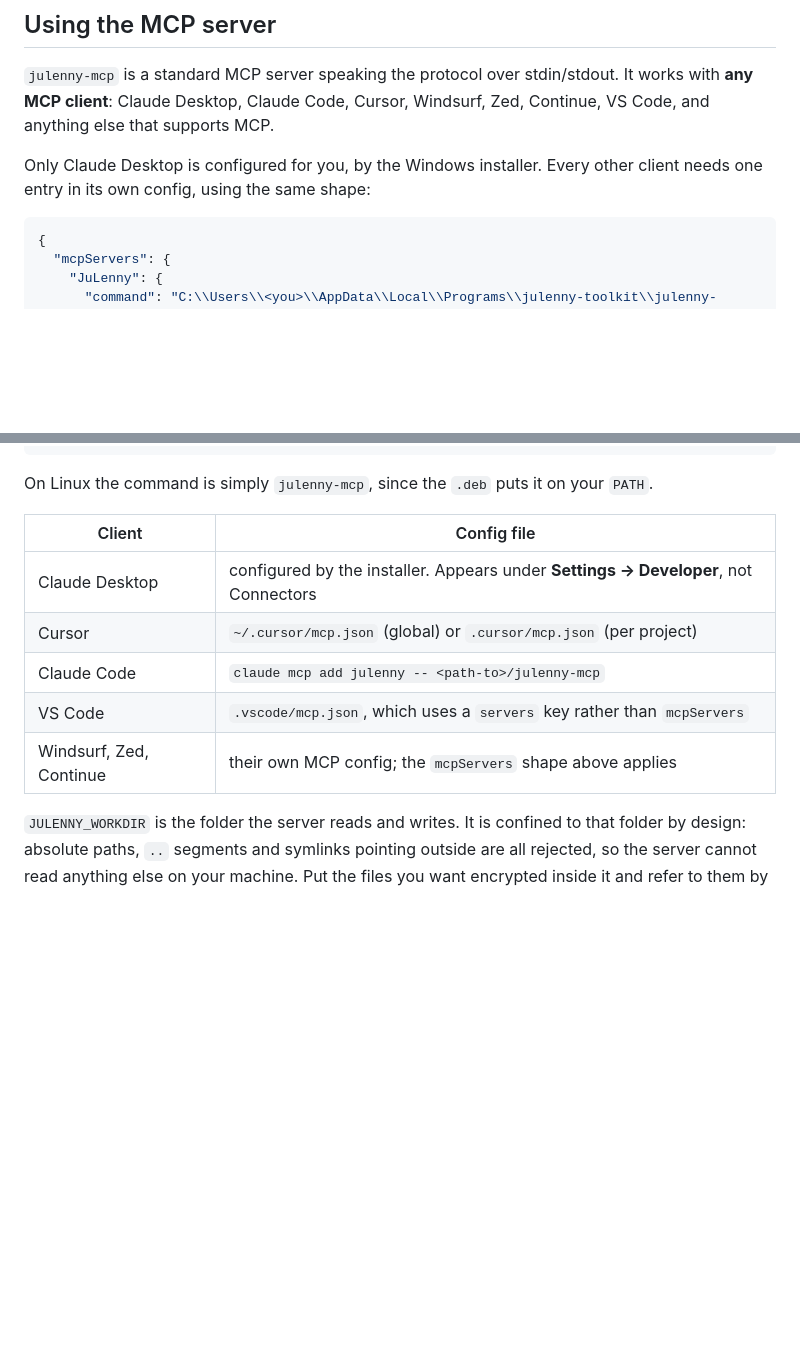
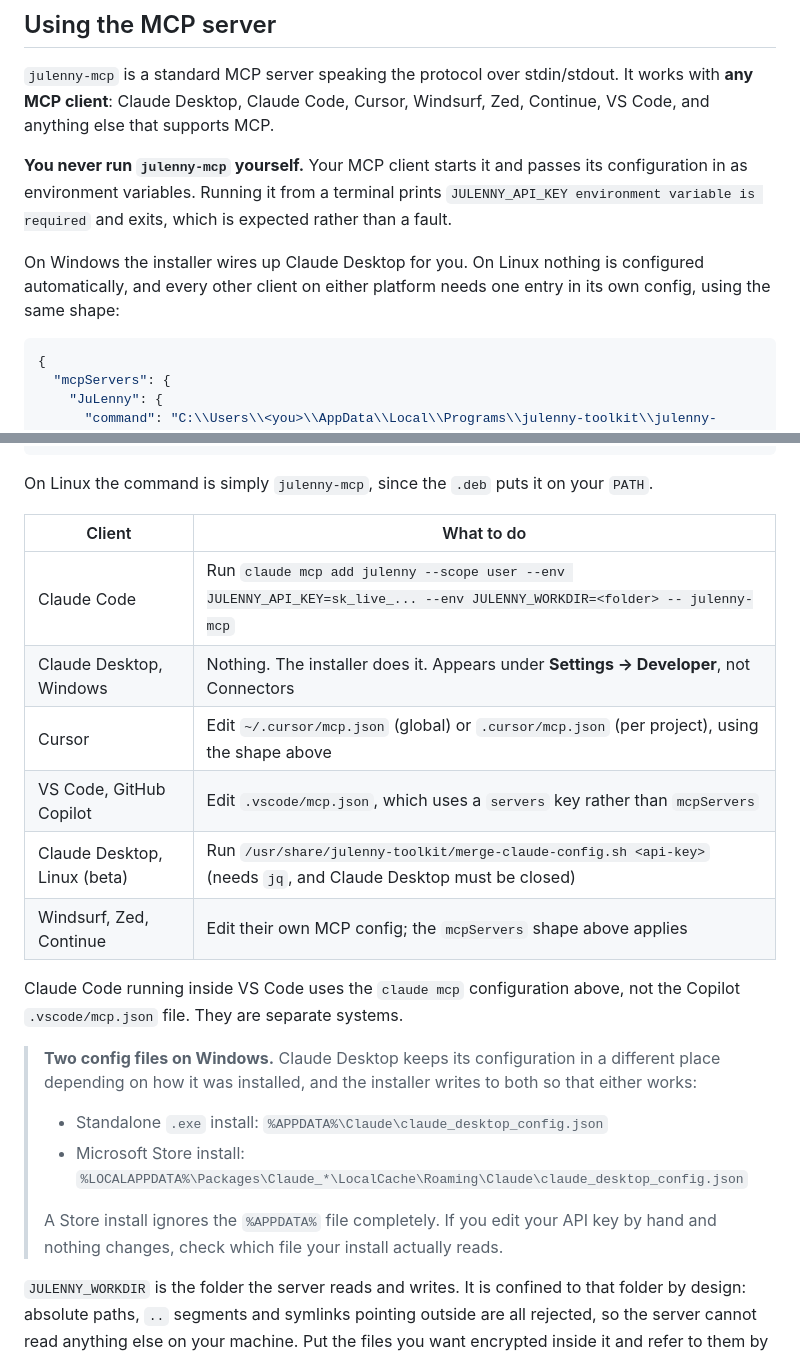
Before and after one commit to JuLenny-Ltd/julenny-toolkit, a Markdown page: README.md, 2 parts joined by grey strips. GitHub-like rendering; blank space fills up the shorter version.

Commit message:
docs: clearer MCP setup for every client, and the two Windows config paths

````diff
--- a/README.md
+++ b/README.md
@@ -72,7 +72,14 @@ It installs per-user; no administrator rights are required. The app appears as *
 
 `julenny-mcp` is a standard MCP server speaking the protocol over stdin/stdout. It works with **any MCP client**: Claude Desktop, Claude Code, Cursor, Windsurf, Zed, Continue, VS Code, and anything else that supports MCP.
 
-Only Claude Desktop is configured for you, by the Windows installer. Every other client needs one entry in its own config, using the same shape:
+**You never run `julenny-mcp` yourself.** Your MCP client starts it and passes its
+configuration in as environment variables. Running it from a terminal prints
+`JULENNY_API_KEY environment variable is required` and exits, which is expected rather
+than a fault.
+
+On Windows the installer wires up Claude Desktop for you. On Linux nothing is configured
+automatically, and every other client on either platform needs one entry in its own
+config, using the same shape:
 
 ```json
 {
@@ -91,13 +98,27 @@ Only Claude Desktop is configured for you, by the Windows installer. Every other
 
 On Linux the command is simply `julenny-mcp`, since the `.deb` puts it on your `PATH`.
 
-| Client | Config file |
+| Client | What to do |
 |---|---|
-| Claude Desktop | configured by the installer. Appears under **Settings → Developer**, not Connectors |
-| Cursor | `~/.cursor/mcp.json` (global) or `.cursor/mcp.json` (per project) |
-| Claude Code | `claude mcp add julenny -- <path-to>/julenny-mcp` |
-| VS Code | `.vscode/mcp.json`, which uses a `servers` key rather than `mcpServers` |
-| Windsurf, Zed, Continue | their own MCP config; the `mcpServers` shape above applies |
+| Claude Code | Run `claude mcp add julenny --scope user --env JULENNY_API_KEY=sk_live_... --env JULENNY_WORKDIR=<folder> -- julenny-mcp` |
+| Claude Desktop, Windows | Nothing. The installer does it. Appears under **Settings → Developer**, not Connectors |
+| Cursor | Edit `~/.cursor/mcp.json` (global) or `.cursor/mcp.json` (per project), using the shape above |
+| VS Code, GitHub Copilot | Edit `.vscode/mcp.json`, which uses a `servers` key rather than `mcpServers` |
+| Claude Desktop, Linux (beta) | Run `/usr/share/julenny-toolkit/merge-claude-config.sh <api-key>` (needs `jq`, and Claude Desktop must be closed) |
+| Windsurf, Zed, Continue | Edit their own MCP config; the `mcpServers` shape above applies |
+
+Claude Code running inside VS Code uses the `claude mcp` configuration above, not the
+Copilot `.vscode/mcp.json` file. They are separate systems.
+
+> **Two config files on Windows.** Claude Desktop keeps its configuration in a different
+> place depending on how it was installed, and the installer writes to both so that either
+> works:
+>
+> - Standalone `.exe` install: `%APPDATA%\Claude\claude_desktop_config.json`
+> - Microsoft Store install: `%LOCALAPPDATA%\Packages\Claude_*\LocalCache\Roaming\Claude\claude_desktop_config.json`
+>
+> A Store install ignores the `%APPDATA%` file completely. If you edit your API key by hand
+> and nothing changes, check which file your install actually reads.
 
 `JULENNY_WORKDIR` is the folder the server reads and writes. It is confined to that folder by design: absolute paths, `..` segments and symlinks pointing outside are all rejected, so the server cannot read anything else on your machine. Put the files you want encrypted inside it and refer to them by name. If the variable is omitted, the default is `%LOCALAPPDATA%\julenny-toolkit\workdir` on Windows and `$XDG_DATA_HOME/julenny-toolkit/workdir` on Linux.
 
````
